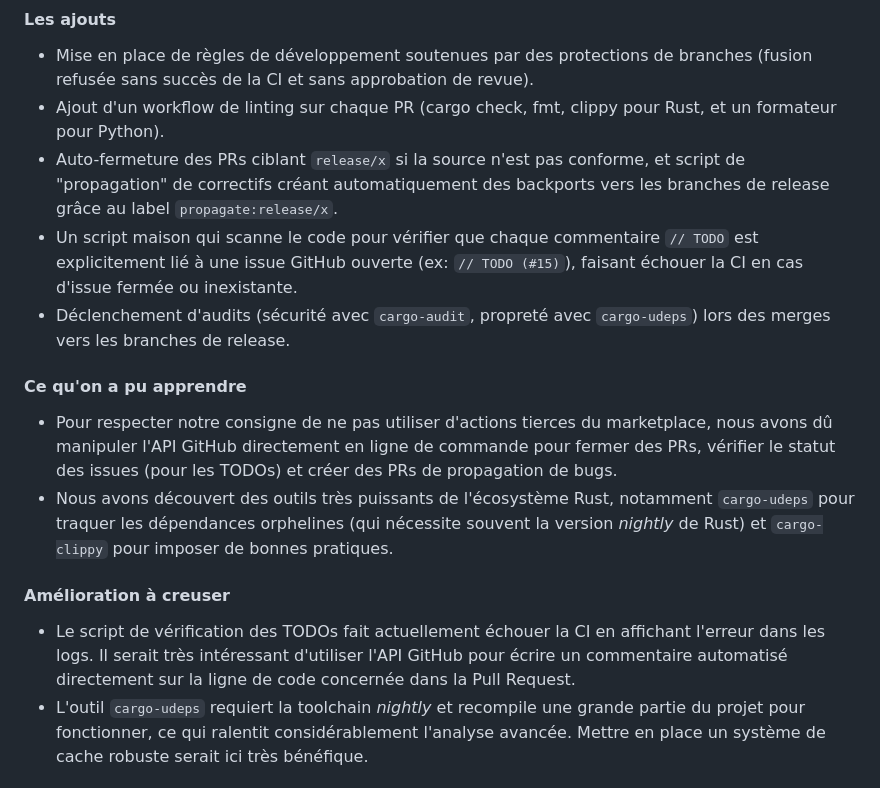
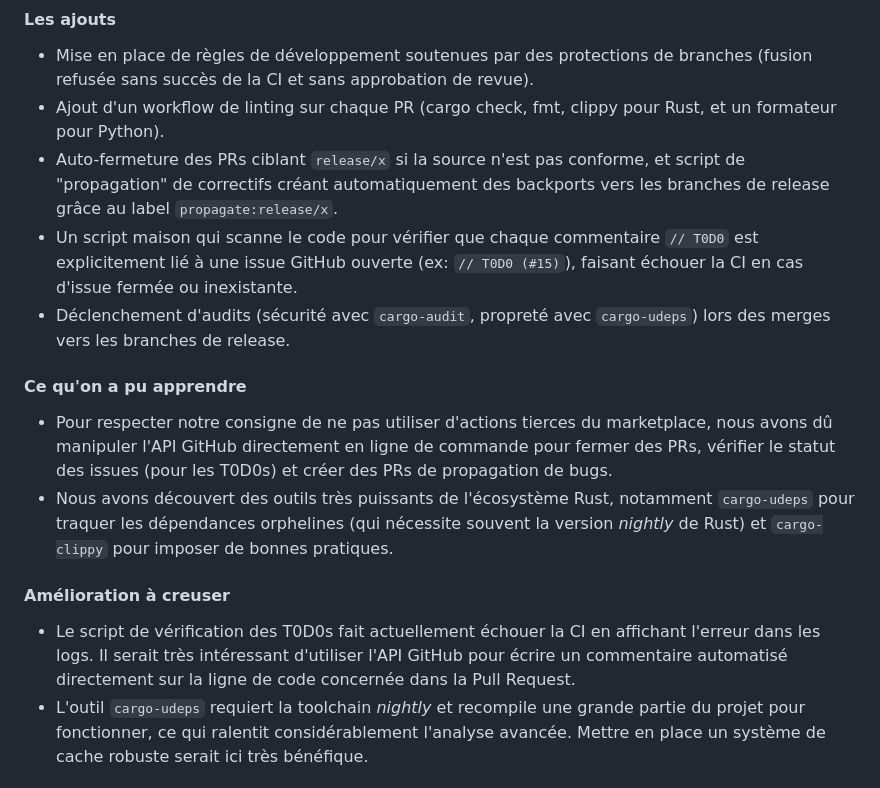
Before and after one commit to MathisBess/litchipi-simeis-NPIAEPMBE, a Markdown page: rapport.md, the part around the change. Drawn GitHub-style.

Commit message:
Fix: Retirer les TODO

```diff
--- a/rapport.md
+++ b/rapport.md
@@ -26,17 +26,17 @@ On était déjà très familiers avec la CI, mais en s'interdisant d'utiliser le
 - Mise en place de règles de développement soutenues par des protections de branches (fusion refusée sans succès de la CI et sans approbation de revue).
 - Ajout d'un workflow de linting sur chaque PR (cargo check, fmt, clippy pour Rust, et un formateur pour Python).
 - Auto-fermeture des PRs ciblant `release/x` si la source n'est pas conforme, et script de "propagation" de correctifs créant automatiquement des backports vers les branches de release grâce au label `propagate:release/x`.
-- Un script maison qui scanne le code pour vérifier que chaque commentaire `// TODO` est explicitement lié à une issue GitHub ouverte (ex: `// TODO (#15)`), faisant échouer la CI en cas d'issue fermée ou inexistante.
+- Un script maison qui scanne le code pour vérifier que chaque commentaire `// T0D0` est explicitement lié à une issue GitHub ouverte (ex: `// T0D0 (#15)`), faisant échouer la CI en cas d'issue fermée ou inexistante.
 - Déclenchement d'audits (sécurité avec `cargo-audit`, propreté avec `cargo-udeps`) lors des merges vers les branches de release.
 
 #### Ce qu'on a pu apprendre
 
-- Pour respecter notre consigne de ne pas utiliser d'actions tierces du marketplace, nous avons dû manipuler l'API GitHub directement en ligne de commande pour fermer des PRs, vérifier le statut des issues (pour les TODOs) et créer des PRs de propagation de bugs.
+- Pour respecter notre consigne de ne pas utiliser d'actions tierces du marketplace, nous avons dû manipuler l'API GitHub directement en ligne de commande pour fermer des PRs, vérifier le statut des issues (pour les T0D0s) et créer des PRs de propagation de bugs.
 - Nous avons découvert des outils très puissants de l'écosystème Rust, notamment `cargo-udeps` pour traquer les dépendances orphelines (qui nécessite souvent la version *nightly* de Rust) et `cargo-clippy` pour imposer de bonnes pratiques.
 
 #### Amélioration à creuser
 
-- Le script de vérification des TODOs fait actuellement échouer la CI en affichant l'erreur dans les logs. Il serait très intéressant d'utiliser l'API GitHub pour écrire un commentaire automatisé directement sur la ligne de code concernée dans la Pull Request.
+- Le script de vérification des T0D0s fait actuellement échouer la CI en affichant l'erreur dans les logs. Il serait très intéressant d'utiliser l'API GitHub pour écrire un commentaire automatisé directement sur la ligne de code concernée dans la Pull Request.
 - L'outil `cargo-udeps` requiert la toolchain *nightly* et recompile une grande partie du projet pour fonctionner, ce qui ralentit considérablement l'analyse avancée. Mettre en place un système de cache robuste serait ici très bénéfique.
 
 ### TP3 - Tests Avancés (Fonctionnels, Coverage et Property-Based)
```
